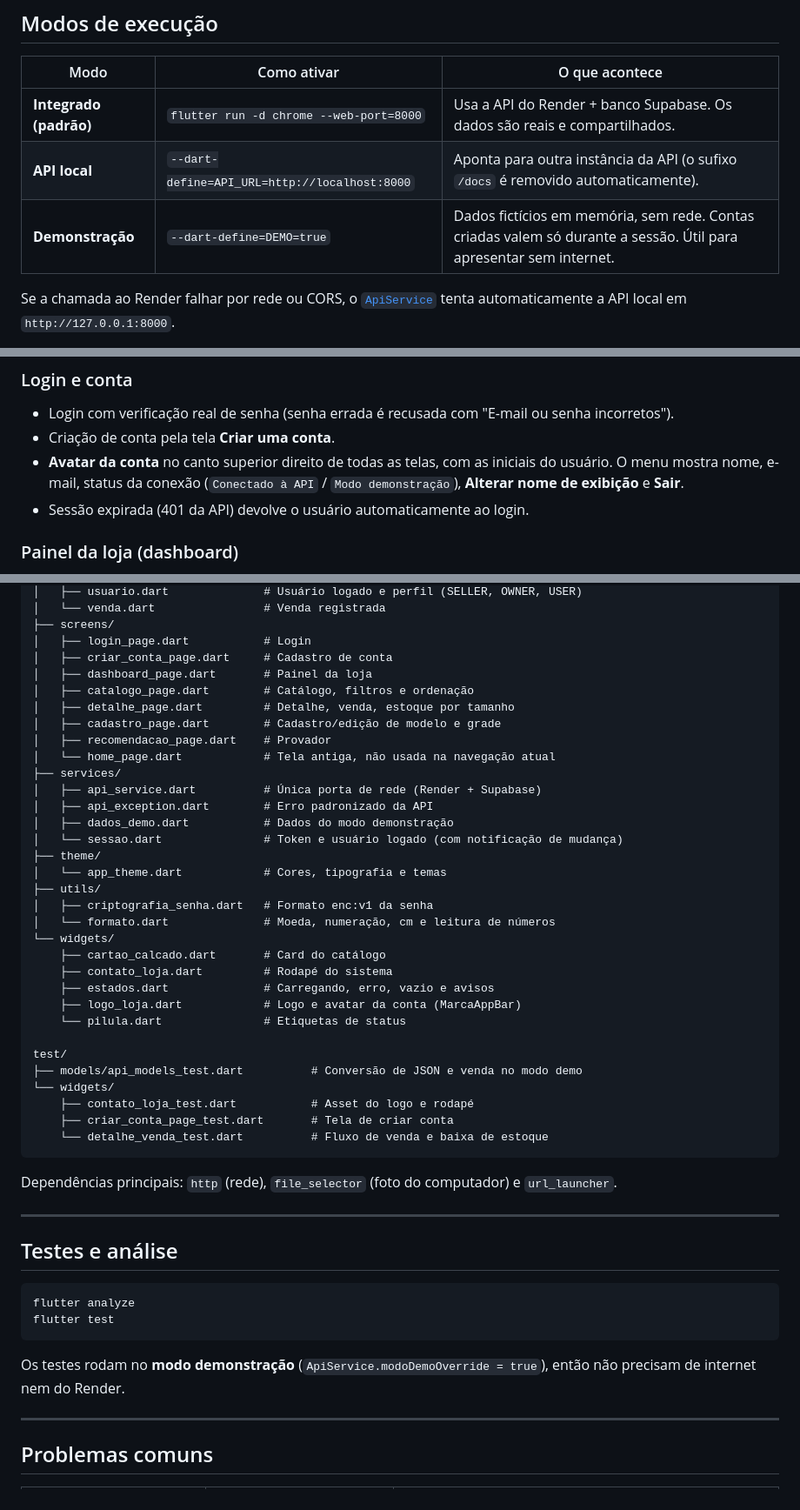
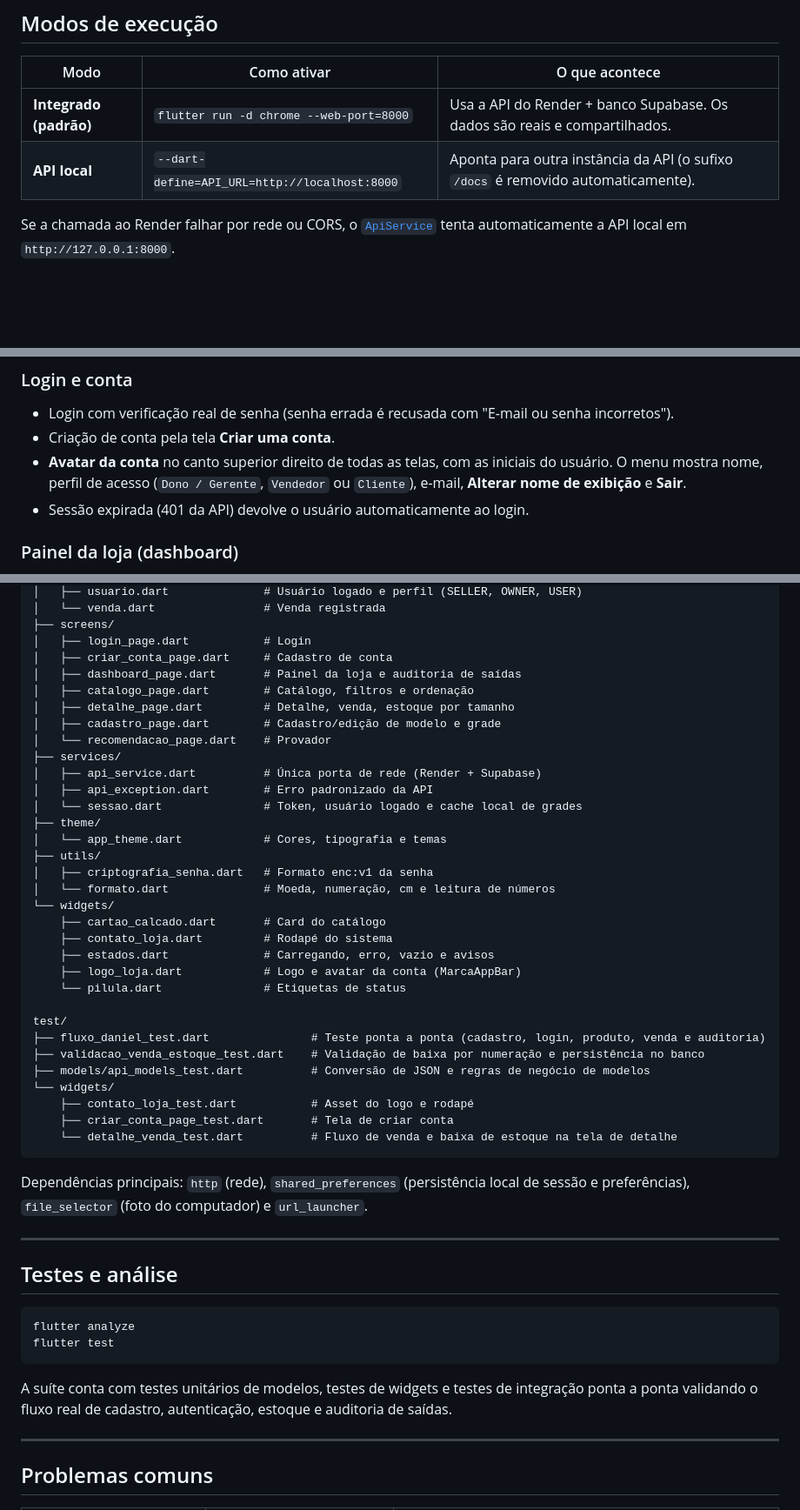
Before and after one commit to Deniel132/LandView_FrontStack, a Markdown page: README.md, 3 parts joined by grey strips. Shown at 87% size. Drawn GitHub-style; blank space fills up the shorter version.

Commit message:
arrumando o README

````diff
--- a/README.md
+++ b/README.md
@@ -65,7 +65,6 @@ Também é possível criar uma conta nova pela tela **"Criar uma conta"**.
 | --- | --- | --- |
 | **Integrado (padrão)** | `flutter run -d chrome --web-port=8000` | Usa a API do Render + banco Supabase. Os dados são reais e compartilhados. |
 | **API local** | `--dart-define=API_URL=http://localhost:8000` | Aponta para outra instância da API (o sufixo `/docs` é removido automaticamente). |
-| **Demonstração** | `--dart-define=DEMO=true` | Dados fictícios em memória, sem rede. Contas criadas valem só durante a sessão. Útil para apresentar sem internet. |
 
 Se a chamada ao Render falhar por rede ou CORS, o
 [`ApiService`](lib/services/api_service.dart) tenta automaticamente a API local
@@ -83,9 +82,8 @@ em `http://127.0.0.1:8000`.
   "E-mail ou senha incorretos").
 - Criação de conta pela tela **Criar uma conta**.
 - **Avatar da conta** no canto superior direito de todas as telas, com as
-  iniciais do usuário. O menu mostra nome, e-mail, status da conexão
-  (`Conectado à API` / `Modo demonstração`), **Alterar nome de exibição** e
-  **Sair**.
+  iniciais do usuário. O menu mostra nome, perfil de acesso (`Dono / Gerente`,
+  `Vendedor` ou `Cliente`), e-mail, **Alterar nome de exibição** e **Sair**.
 - Sessão expirada (401 da API) devolve o usuário automaticamente ao login.
 
 ### Painel da loja (dashboard)
@@ -253,17 +251,15 @@ lib/
 ├── screens/
 │   ├── login_page.dart           # Login
 │   ├── criar_conta_page.dart     # Cadastro de conta
-│   ├── dashboard_page.dart       # Painel da loja
+│   ├── dashboard_page.dart       # Painel da loja e auditoria de saídas
 │   ├── catalogo_page.dart        # Catálogo, filtros e ordenação
 │   ├── detalhe_page.dart         # Detalhe, venda, estoque por tamanho
 │   ├── cadastro_page.dart        # Cadastro/edição de modelo e grade
-│   ├── recomendacao_page.dart    # Provador
-│   └── home_page.dart            # Tela antiga, não usada na navegação atual
+│   └── recomendacao_page.dart    # Provador
 ├── services/
 │   ├── api_service.dart          # Única porta de rede (Render + Supabase)
 │   ├── api_exception.dart        # Erro padronizado da API
-│   ├── dados_demo.dart           # Dados do modo demonstração
-│   └── sessao.dart               # Token e usuário logado (com notificação de mudança)
+│   └── sessao.dart               # Token, usuário logado e cache local de grades
 ├── theme/
 │   └── app_theme.dart            # Cores, tipografia e temas
 ├── utils/
@@ -277,15 +273,16 @@ lib/
     └── pilula.dart               # Etiquetas de status
 
 test/
-├── models/api_models_test.dart          # Conversão de JSON e venda no modo demo
+├── fluxo_daniel_test.dart               # Teste ponta a ponta (cadastro, login, produto, venda e auditoria)
+├── validacao_venda_estoque_test.dart    # Validação de baixa por numeração e persistência no banco
+├── models/api_models_test.dart          # Conversão de JSON e regras de negócio de modelos
 └── widgets/
     ├── contato_loja_test.dart           # Asset do logo e rodapé
     ├── criar_conta_page_test.dart       # Tela de criar conta
-    └── detalhe_venda_test.dart          # Fluxo de venda e baixa de estoque
+    └── detalhe_venda_test.dart          # Fluxo de venda e baixa de estoque na tela de detalhe
 ```
 
-Dependências principais: `http` (rede), `file_selector` (foto do computador) e
-`url_launcher`.
+Dependências principais: `http` (rede), `shared_preferences` (persistência local de sessão e preferências), `file_selector` (foto do computador) e `url_launcher`.
 
 ---
 
@@ -296,8 +293,7 @@ flutter analyze
 flutter test
 ```
 
-Os testes rodam no **modo demonstração** (`ApiService.modoDemoOverride = true`),
-então não precisam de internet nem do Render.
+A suíte conta com testes unitários de modelos, testes de widgets e testes de integração ponta a ponta validando o fluxo real de cadastro, autenticação, estoque e auditoria de saídas.
 
 ---
 
````
Also changed, not shown: API_CONTRATO.md (+2 -4 lines).
